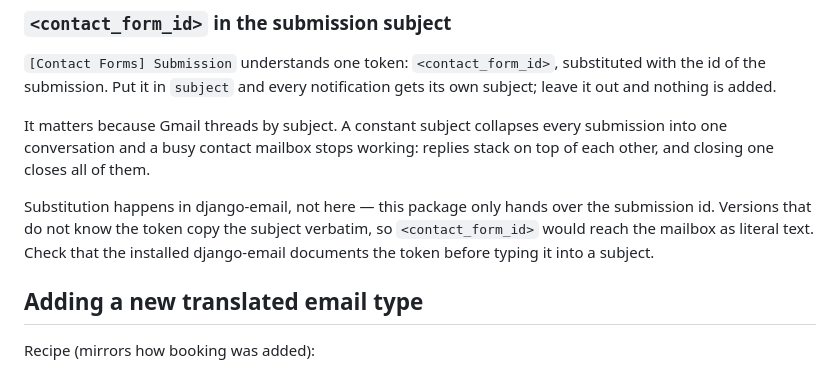
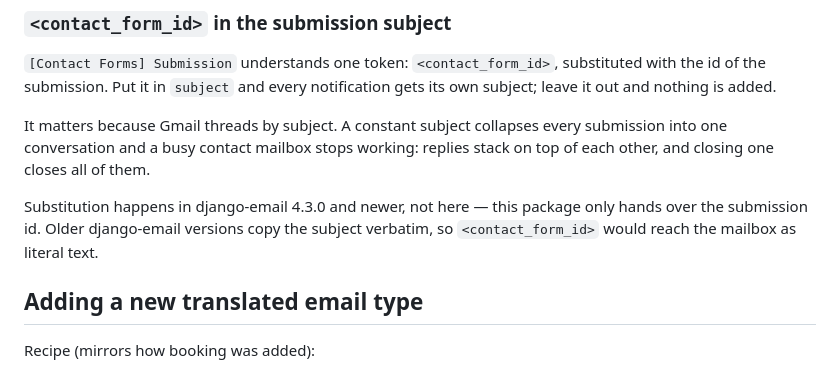
Before and after one commit to entirius/entirius-django-contact-forms, a Markdown page: docs/multilang-emails.md, the part around the change. Drawn GitHub-style.

Commit message:
docs(contact-forms): name the django-email version that substitutes <contact_form_id>; form_id in the task context

```diff
--- a/docs/multilang-emails.md
+++ b/docs/multilang-emails.md
@@ -112,11 +112,9 @@ It matters because Gmail threads by subject. A constant subject collapses every
 submission into one conversation and a busy contact mailbox stops working:
 replies stack on top of each other, and closing one closes all of them.
 
-Substitution happens in django-email, not here — this package only hands over
-the submission id. Versions that do not know the token copy the subject
+Substitution happens in django-email 4.3.0 and newer, not here — this package
+only hands over the submission id. Older django-email versions copy the subject
 verbatim, so `<contact_form_id>` would reach the mailbox as literal text.
-Check that the installed django-email documents the token before typing it
-into a subject.
 
 ## Adding a new translated email type
 
```
